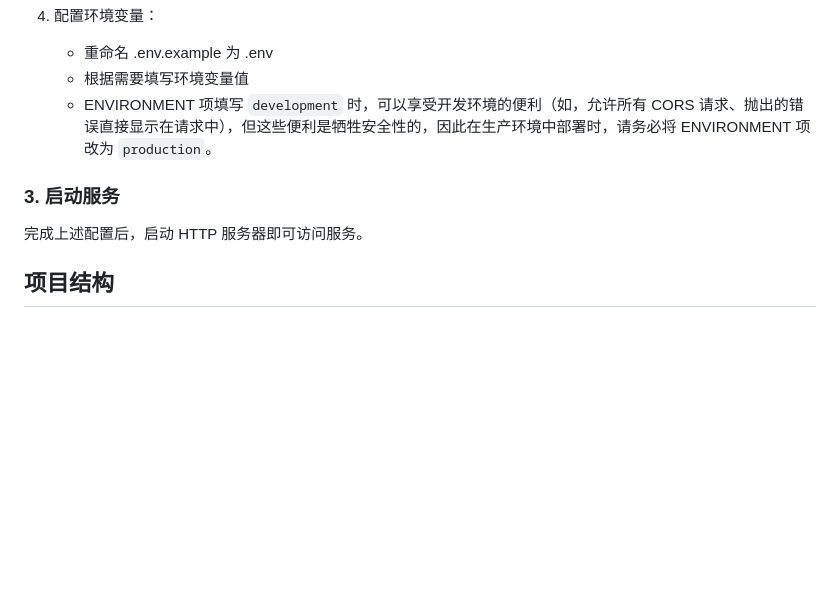
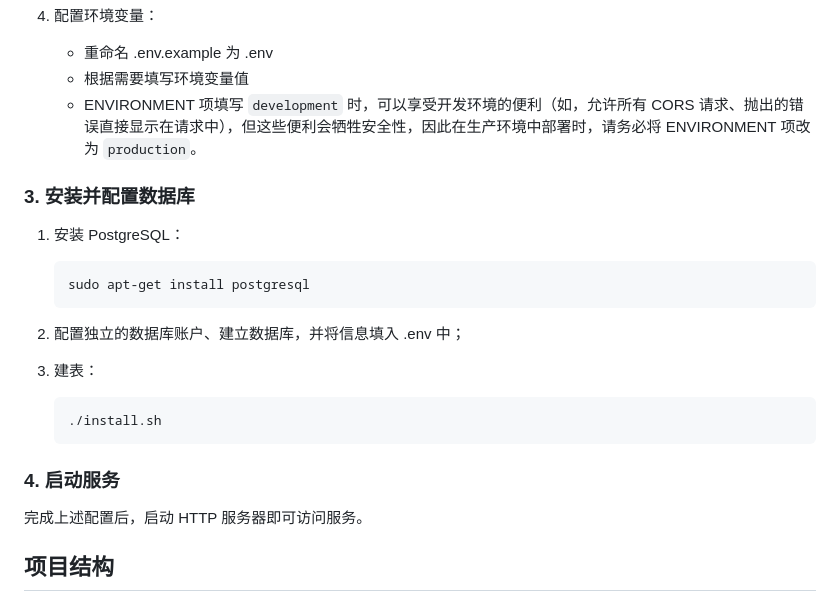
Before and after one commit to CognitiveNexus/CognitiveNexus-Backend, a Markdown page: README.md, the part around the change. GitHub-like rendering; blank space fills up the shorter version.

Commit message:
docs: update readme

````diff
--- a/README.md
+++ b/README.md
@@ -78,9 +78,25 @@ cd CognitiveNexus-Backend
 
     -   重命名 .env.example 为 .env
     -   根据需要填写环境变量值
-    -   ENVIRONMENT 项填写 `development` 时，可以享受开发环境的便利（如，允许所有 CORS 请求、抛出的错误直接显示在请求中），但这些便利是牺牲安全性的，因此在生产环境中部署时，请务必将 ENVIRONMENT 项改为 `production`。
+    -   ENVIRONMENT 项填写 `development` 时，可以享受开发环境的便利（如，允许所有 CORS 请求、抛出的错误直接显示在请求中），但这些便利会牺牲安全性，因此在生产环境中部署时，请务必将 ENVIRONMENT 项改为 `production`。
 
-### 3. 启动服务
+### 3. 安装并配置数据库
+
+1.  安装 PostgreSQL：
+
+    ```bash
+    sudo apt-get install postgresql
+    ```
+
+2.  配置独立的数据库账户、建立数据库，并将信息填入 .env 中；
+
+3.  建表：
+
+    ```bash
+    ./install.sh
+    ```
+
+### 4. 启动服务
 
 完成上述配置后，启动 HTTP 服务器即可访问服务。
 
````
